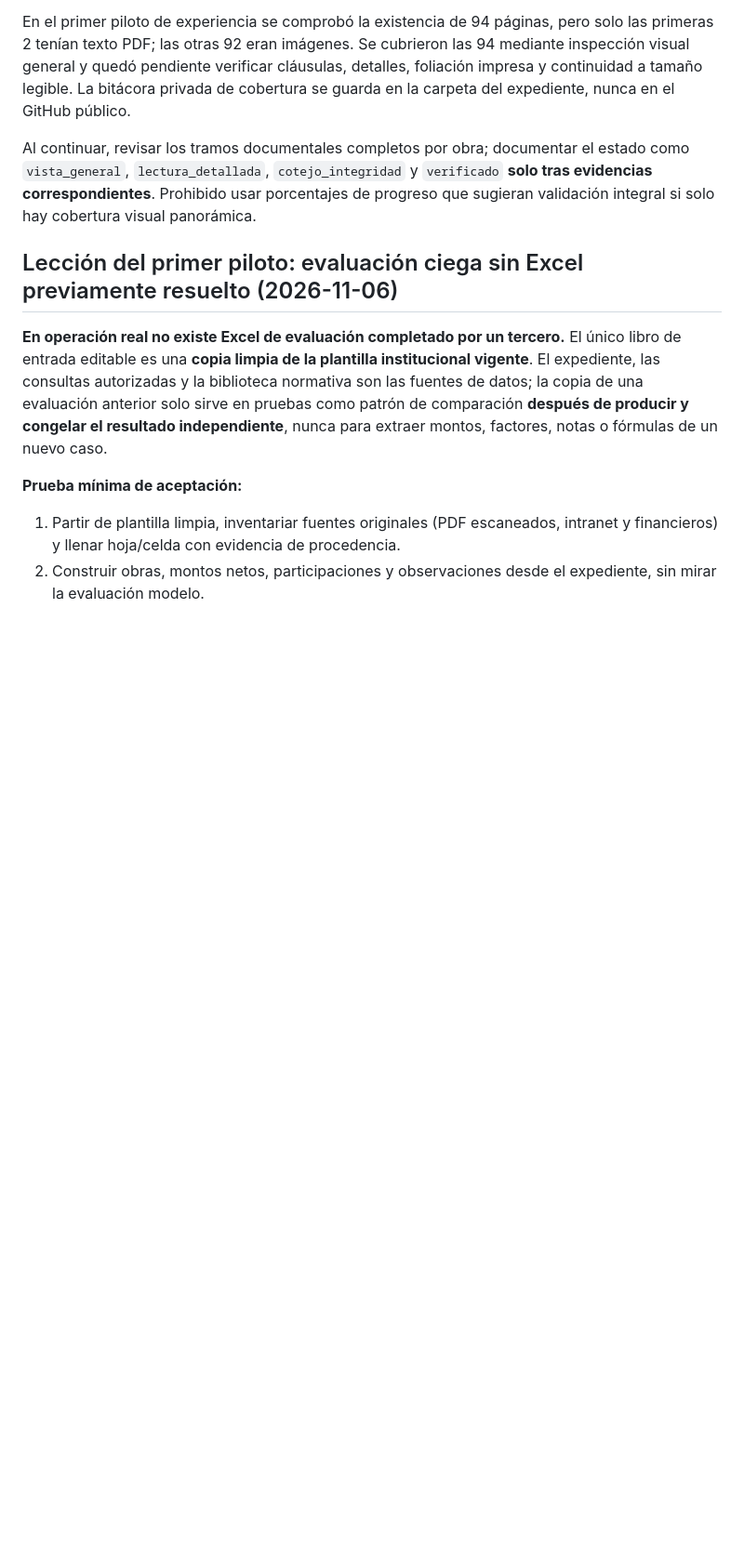
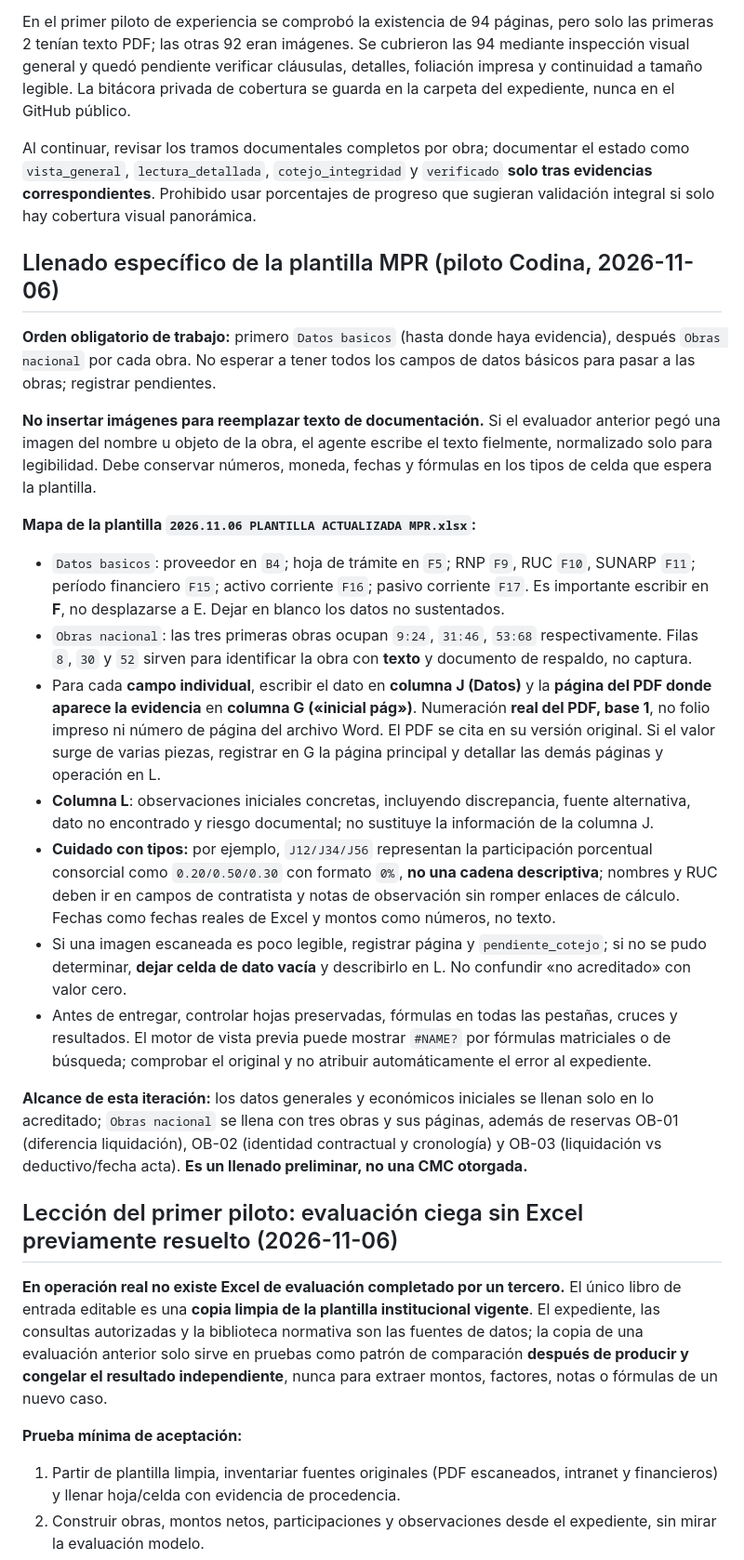
Before and after one commit to NoeCalle/oece-asistente, a Markdown page: procedimientos/llenado-excel-aumento-cmc.md, the part around one of its changes. Shown at 93% size. GitHub-like rendering; blank space fills up the shorter version.

Commit message:
docs(cmc): mapear celdas MPR y folio PDF inicial de cada dato

```diff
--- a/procedimientos/llenado-excel-aumento-cmc.md
+++ b/procedimientos/llenado-excel-aumento-cmc.md
@@ -88,6 +88,23 @@ Para escaneos extensos, generar **una fila por cada página física del PDF**, c
 En el primer piloto de experiencia se comprobó la existencia de 94 páginas, pero solo las primeras 2 tenían texto PDF; las otras 92 eran imágenes. Se cubrieron las 94 mediante inspección visual general y quedó pendiente verificar cláusulas, detalles, foliación impresa y continuidad a tamaño legible. La bitácora privada de cobertura se guarda en la carpeta del expediente, nunca en el GitHub público.
 
 Al continuar, revisar los tramos documentales completos por obra; documentar el estado como `vista_general`, `lectura_detallada`, `cotejo_integridad` y `verificado` **solo tras evidencias correspondientes**. Prohibido usar porcentajes de progreso que sugieran validación integral si solo hay cobertura visual panorámica.
+
+## Llenado específico de la plantilla MPR (piloto Codina, 2026-11-06)
+
+**Orden obligatorio de trabajo:** primero `Datos basicos` (hasta donde haya evidencia), después `Obras nacional` por cada obra. No esperar a tener todos los campos de datos básicos para pasar a las obras; registrar pendientes.
+
+**No insertar imágenes para reemplazar texto de documentación.** Si el evaluador anterior pegó una imagen del nombre u objeto de la obra, el agente escribe el texto fielmente, normalizado solo para legibilidad. Debe conservar números, moneda, fechas y fórmulas en los tipos de celda que espera la plantilla.
+
+**Mapa de la plantilla `2026.11.06 PLANTILLA ACTUALIZADA MPR.xlsx`:**
+- `Datos basicos`: proveedor en `B4`; hoja de trámite en `F5`; RNP `F9`, RUC `F10`, SUNARP `F11`; período financiero `F15`; activo corriente `F16`; pasivo corriente `F17`. Es importante escribir en **F**, no desplazarse a E. Dejar en blanco los datos no sustentados.
+- `Obras nacional`: las tres primeras obras ocupan `9:24`, `31:46`, `53:68` respectivamente. Filas `8`, `30` y `52` sirven para identificar la obra con **texto** y documento de respaldo, no captura.
+- Para cada **campo individual**, escribir el dato en **columna J (Datos)** y la **página del PDF donde aparece la evidencia** en **columna G («inicial pág»)**. Numeración **real del PDF, base 1**, no folio impreso ni número de página del archivo Word. El PDF se cita en su versión original. Si el valor surge de varias piezas, registrar en G la página principal y detallar las demás páginas y operación en L.
+- **Columna L**: observaciones iniciales concretas, incluyendo discrepancia, fuente alternativa, dato no encontrado y riesgo documental; no sustituye la información de la columna J.
+- **Cuidado con tipos:** por ejemplo, `J12/J34/J56` representan la participación porcentual consorcial como `0.20/0.50/0.30` con formato `0%`, **no una cadena descriptiva**; nombres y RUC deben ir en campos de contratista y notas de observación sin romper enlaces de cálculo. Fechas como fechas reales de Excel y montos como números, no texto.
+- Si una imagen escaneada es poco legible, registrar página y `pendiente_cotejo`; si no se pudo determinar, **dejar celda de dato vacía** y describirlo en L. No confundir «no acreditado» con valor cero.
+- Antes de entregar, controlar hojas preservadas, fórmulas en todas las pestañas, cruces y resultados. El motor de vista previa puede mostrar `#NAME?` por fórmulas matriciales o de búsqueda; comprobar el original y no atribuir automáticamente el error al expediente.
+
+**Alcance de esta iteración:** los datos generales y económicos iniciales se llenan solo en lo acreditado; `Obras nacional` se llena con tres obras y sus páginas, además de reservas OB-01 (diferencia liquidación), OB-02 (identidad contractual y cronología) y OB-03 (liquidación vs deductivo/fecha acta). **Es un llenado preliminar, no una CMC otorgada.**
 
 ## Lección del primer piloto: evaluación ciega sin Excel previamente resuelto (2026-11-06)
 
```
Also changed, not shown: other parts of procedimientos/llenado-excel-aumento-cmc.md (+1 -0 lines).
